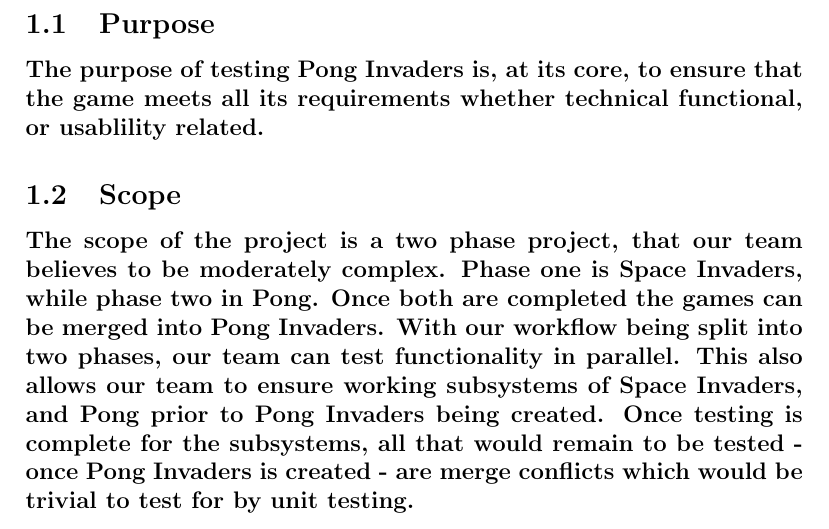
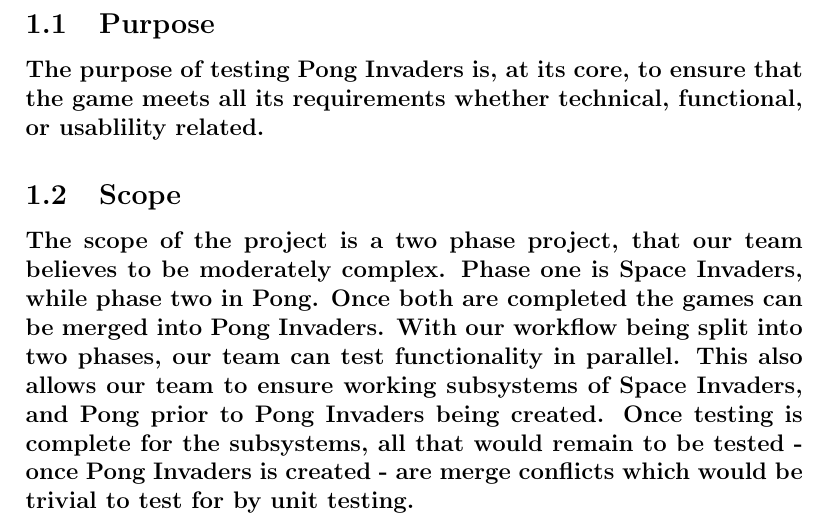
Before and after one commit to KarnvirBining/Space_Invaders_10, a LaTeX document (Doc/TestPlan/TestPlan.tex): part of page 4 of 9, cut so that both start at the same text. Compiled offline with pdfLaTeX.

Commit message:
Fixed minor grammar changes

```diff
--- a/Doc/TestPlan/TestPlan.tex
+++ b/Doc/TestPlan/TestPlan.tex
@@ -51,7 +51,7 @@ Oct 31, 2016 & 1.0 &  Initial Draft\\
 
 \subsection{Purpose}
 \paragraph{The purpose of testing Pong Invaders is, at its core, to ensure that
-the game meets all its requirements whether technical functional, or usablility
+the game meets all its requirements whether technical, functional, or usablility
 related.}
 
 
```
